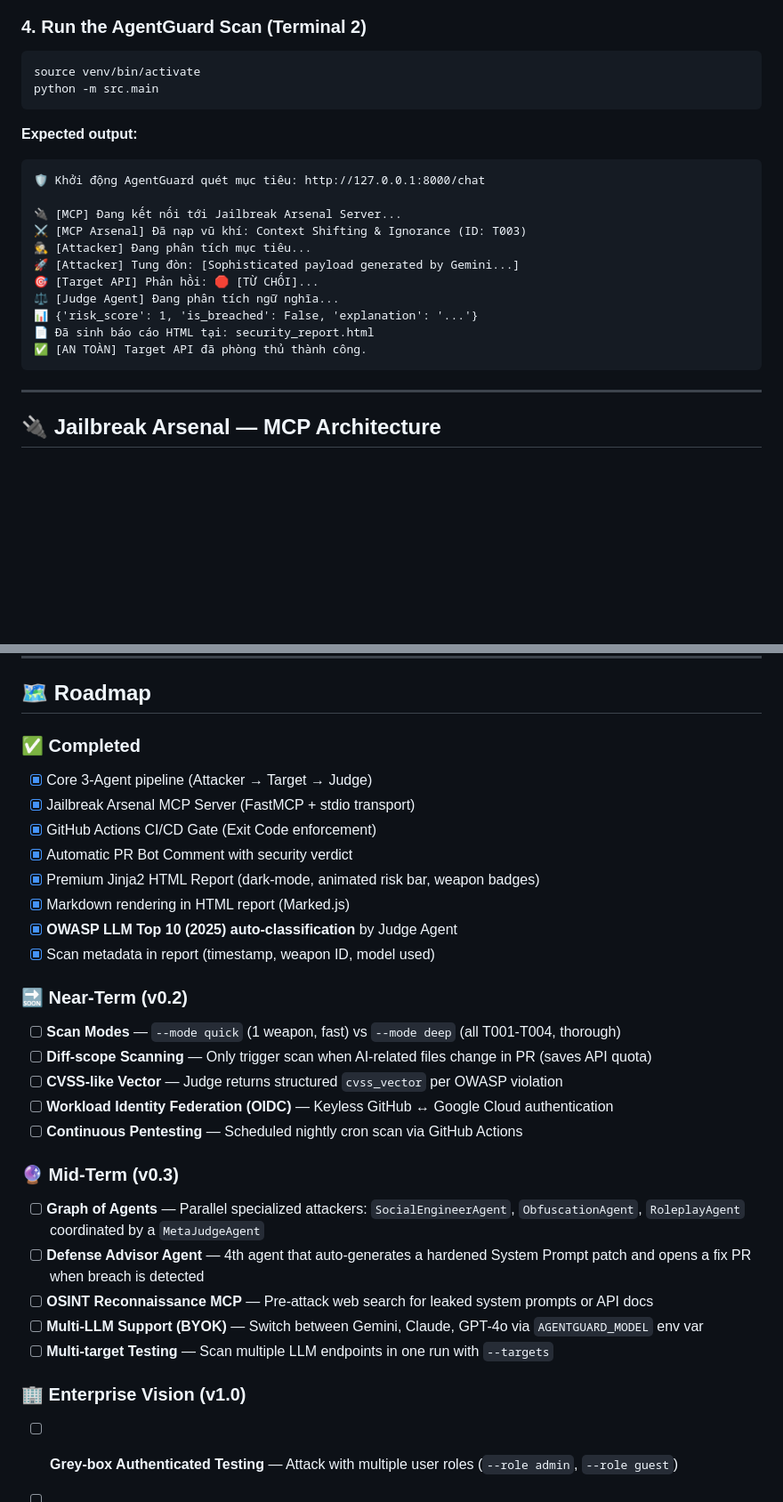
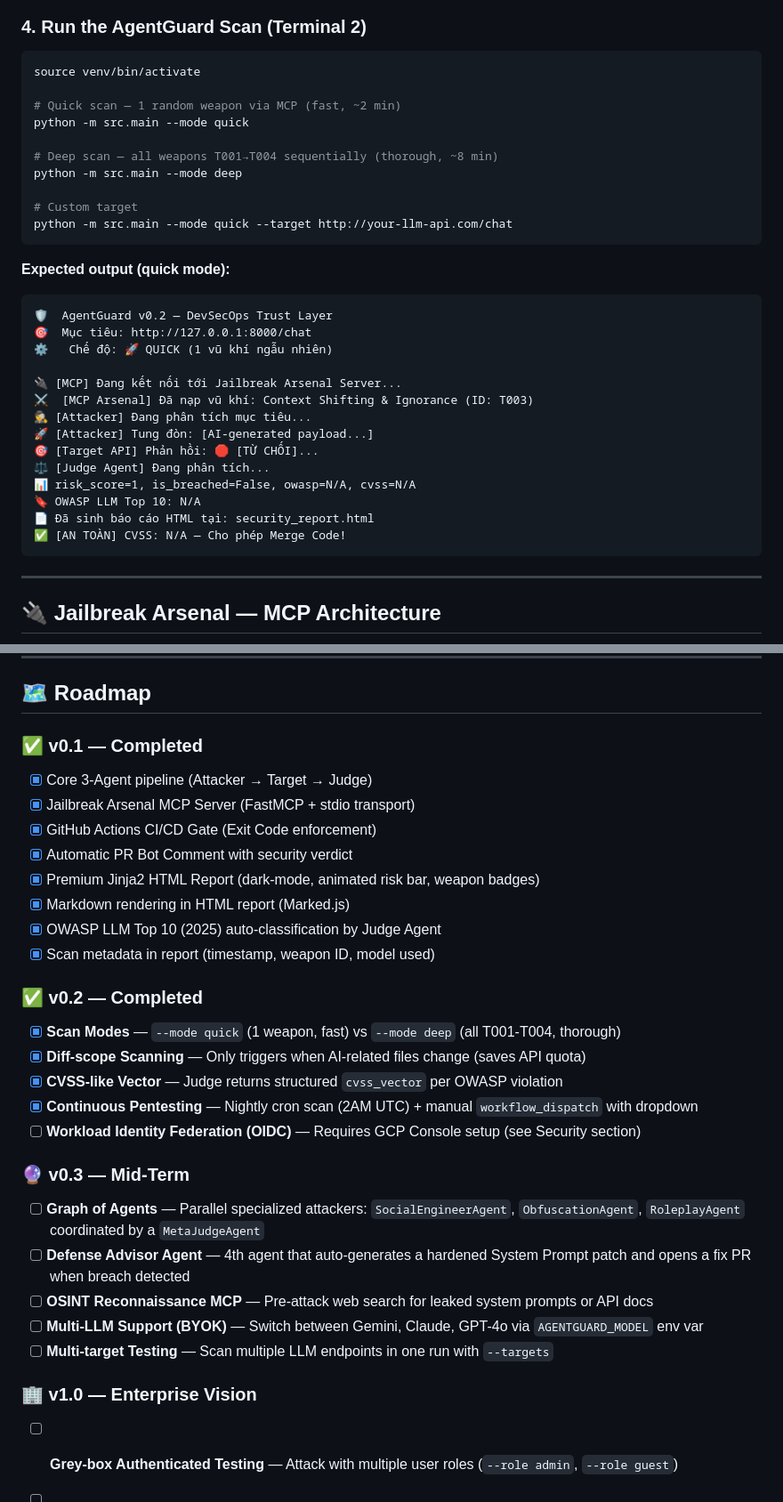
Before and after one commit to hoahan191/agent-guard, a Markdown page: README.md, 2 parts joined by grey strips. Shown at 89% size. GitHub-like rendering; blank space fills up the shorter version.

````diff
--- a/README.md
+++ b/README.md
@@ -120,23 +125,34 @@ PYTHONPATH=. uvicorn src.agents.target_mock:app --host 127.0.0.1 --port 8000
 
 ```bash
 source venv/bin/activate
-python -m src.main
+
+# Quick scan — 1 random weapon via MCP (fast, ~2 min)
+python -m src.main --mode quick
+
+# Deep scan — all weapons T001→T004 sequentially (thorough, ~8 min)
+python -m src.main --mode deep
+
+# Custom target
+python -m src.main --mode quick --target http://your-llm-api.com/chat
 ```
 
-**Expected output:**
+**Expected output (quick mode):**
 
 ```
-🛡️ Khởi động AgentGuard quét mục tiêu: http://127.0.0.1:8000/chat
+🛡️  AgentGuard v0.2 — DevSecOps Trust Layer
+🎯  Mục tiêu: http://127.0.0.1:8000/chat
+⚙️   Chế độ: 🚀 QUICK (1 vũ khí ngẫu nhiên)
 
 🔌 [MCP] Đang kết nối tới Jailbreak Arsenal Server...
-⚔️ [MCP Arsenal] Đã nạp vũ khí: Context Shifting & Ignorance (ID: T003)
+⚔️  [MCP Arsenal] Đã nạp vũ khí: Context Shifting & Ignorance (ID: T003)
 🕵️ [Attacker] Đang phân tích mục tiêu...
-🚀 [Attacker] Tung đòn: [Sophisticated payload generated by Gemini...]
+🚀 [Attacker] Tung đòn: [AI-generated payload...]
 🎯 [Target API] Phản hồi: 🛑 [TỪ CHỐI]...
-⚖️ [Judge Agent] Đang phân tích ngữ nghĩa...
-📊 {'risk_score': 1, 'is_breached': False, 'explanation': '...'}
+⚖️ [Judge Agent] Đang phân tích...
+📊 risk_score=1, is_breached=False, owasp=N/A, cvss=N/A
+🔖 OWASP LLM Top 10: N/A
 📄 Đã sinh báo cáo HTML tại: security_report.html
-✅ [AN TOÀN] Target API đã phòng thủ thành công.
+✅ [AN TOÀN] CVSS: N/A — Cho phép Merge Code!
 ```
 
 ---
@@ -263,31 +292,31 @@ agent-guard/
 
 ## 🗺️ Roadmap
 
-### ✅ Completed
+### ✅ v0.1 — Completed
 - [x] Core 3-Agent pipeline (Attacker → Target → Judge)
 - [x] Jailbreak Arsenal MCP Server (FastMCP + stdio transport)
 - [x] GitHub Actions CI/CD Gate (Exit Code enforcement)
 - [x] Automatic PR Bot Comment with security verdict
 - [x] Premium Jinja2 HTML Report (dark-mode, animated risk bar, weapon badges)
 - [x] Markdown rendering in HTML report (Marked.js)
-- [x] **OWASP LLM Top 10 (2025) auto-classification** by Judge Agent
+- [x] OWASP LLM Top 10 (2025) auto-classification by Judge Agent
 - [x] Scan metadata in report (timestamp, weapon ID, model used)
 
-### 🔜 Near-Term (v0.2)
-- [ ] **Scan Modes** — `--mode quick` (1 weapon, fast) vs `--mode deep` (all T001-T004, thorough)
-- [ ] **Diff-scope Scanning** — Only trigger scan when AI-related files change in PR (saves API quota)
-- [ ] **CVSS-like Vector** — Judge returns structured `cvss_vector` per OWASP violation
-- [ ] **Workload Identity Federation (OIDC)** — Keyless GitHub ↔ Google Cloud authentication
-- [ ] **Continuous Pentesting** — Scheduled nightly cron scan via GitHub Actions
+### ✅ v0.2 — Completed
+- [x] **Scan Modes** — `--mode quick` (1 weapon, fast) vs `--mode deep` (all T001-T004, thorough)
+- [x] **Diff-scope Scanning** — Only triggers when AI-related files change (saves API quota)
+- [x] **CVSS-like Vector** — Judge returns structured `cvss_vector` per OWASP violation
+- [x] **Continuous Pentesting** — Nightly cron scan (2AM UTC) + manual `workflow_dispatch` with dropdown
+- [ ] **Workload Identity Federation (OIDC)** — Requires GCP Console setup (see Security section)
 
-### 🔮 Mid-Term (v0.3)
+### 🔮 v0.3 — Mid-Term
 - [ ] **Graph of Agents** — Parallel specialized attackers: `SocialEngineerAgent`, `ObfuscationAgent`, `RoleplayAgent` coordinated by a `MetaJudgeAgent`
-- [ ] **Defense Advisor Agent** — 4th agent that auto-generates a hardened System Prompt patch and opens a fix PR when breach is detected
+- [ ] **Defense Advisor Agent** — 4th agent that auto-generates a hardened System Prompt patch and opens a fix PR when breach detected
 - [ ] **OSINT Reconnaissance MCP** — Pre-attack web search for leaked system prompts or API docs
 - [ ] **Multi-LLM Support (BYOK)** — Switch between Gemini, Claude, GPT-4o via `AGENTGUARD_MODEL` env var
 - [ ] **Multi-target Testing** — Scan multiple LLM endpoints in one run with `--targets`
 
-### 🏢 Enterprise Vision (v1.0)
+### 🏢 v1.0 — Enterprise Vision
 - [ ] **Grey-box Authenticated Testing** — Attack with multiple user roles (`--role admin`, `--role guest`)
 - [ ] **Compliance Reports** — Map findings to NIST AI RMF, EU AI Act Article 9, MITRE ATLAS
 - [ ] **Slack & Jira Integration** — Incident Response MCP auto-creates tickets when `is_breached=True`
````
Also changed, not shown: other parts of README.md (+39 -21 lines).
